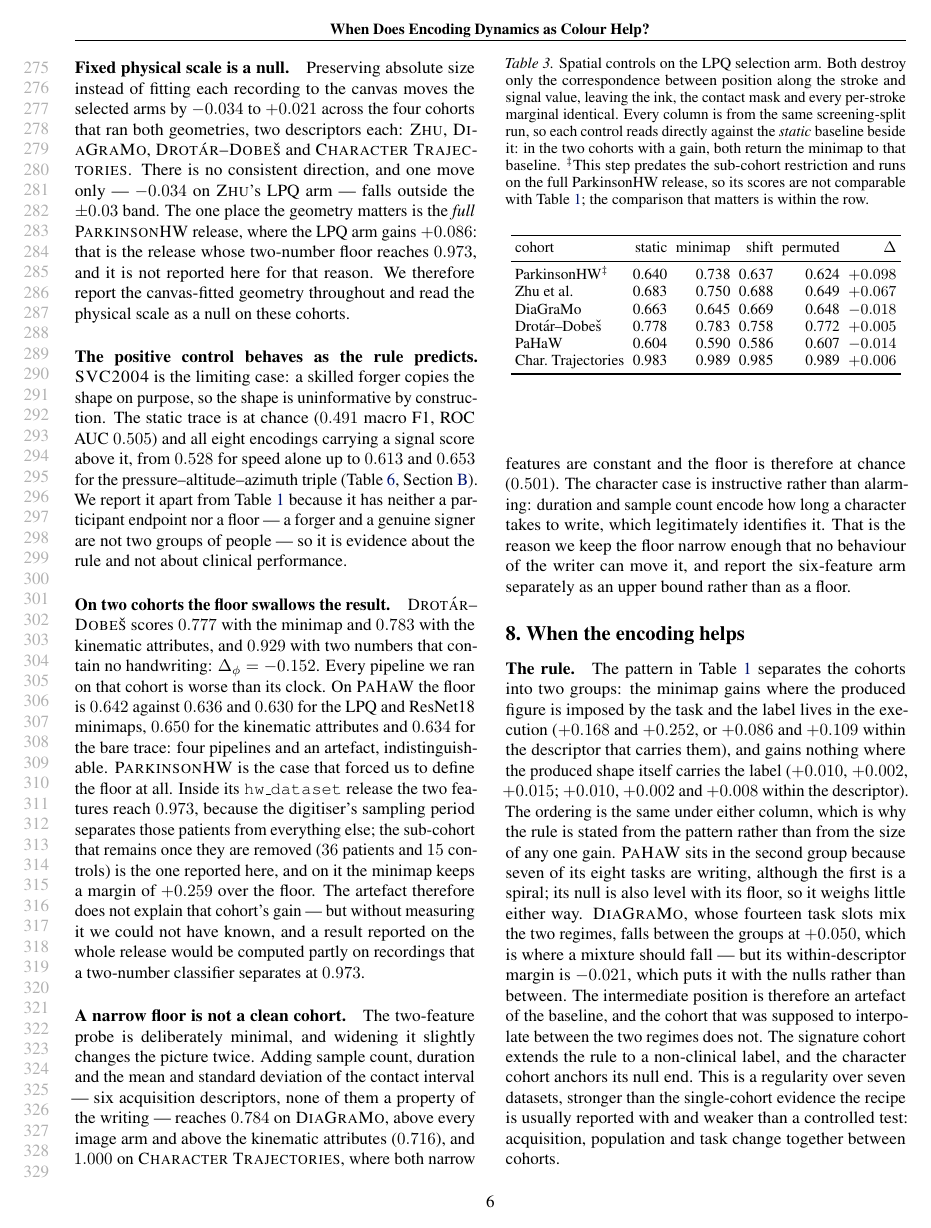
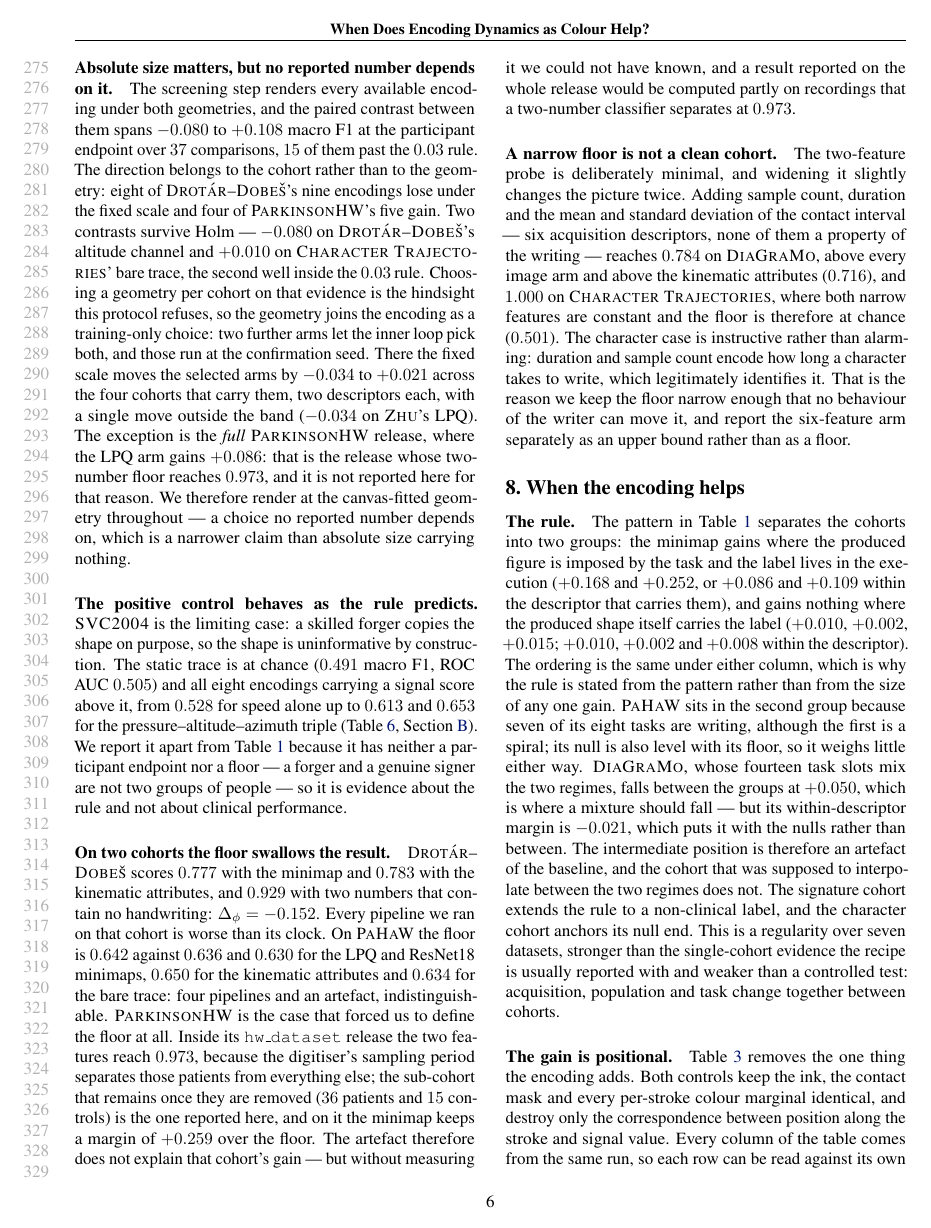
Before and after one commit to munifgebara/handwriting-acquisition-floor-paper, a LaTeX paper (main.tex): page 6 of 11. Compiled offline with pdfLaTeX.

Commit message:
Correct the geometry paragraph to the contrast the protocol declares
A question about whether the review had missed anything sent me back to the
geometry arm, and the paragraph committed a moment ago was wrong in scope. It
reported only the confirmation-seed move of the pre-registered arm and called
the fixed physical scale a null.

The screening step renders every available encoding under both geometries, and
the registered paired contrast at the participant endpoint spans -0.080 to
+0.108 over 37 comparisons, 15 of them past the 0.03 rule. The direction belongs
to the cohort, not to the geometry: eight of the nine encodings lose on
Drotar-Dobes, four of the five gain on ParkinsonHW. Two contrasts survive Holm,
-0.080 on the altitude channel of Drotar-Dobes and +0.010 on the bare trace of
Character Trajectories, the second well inside the 0.03 rule. None of that was
in the paper, and one of the two goes the way of a loss.

Addendum B of the protocol had registered it on 19 November, before the
confirmation ran, and folded the geometry into the training-only choice for
exactly that reason. So the protocol handled it correctly and in time; only the
paper never said so. D9 was a larger omission than the first pass reported, and
the correction leaves the paper stronger rather than weaker.

The first correction I drafted used a best-of-nine difference between the
geometries, which is biased upward by its own selection and is not a declared
statistic. Replaced by the paired contrast with Holm inside its family. Recorded
in the audit document, because it is the kind of shortcut this project exists
not to take.

Both PDFs rebuild at 11 pages, main text still ending on page 8, no overfull
boxes and no undefined references.

Co-Authored-By: Claude Opus 5 <noreply@anthropic.com>

```diff
--- a/main.tex
+++ b/main.tex
@@ -405,15 +405,22 @@ best minimap $0.956$: a margin of $+0.012$, positive in $23$ of the $25$ outer f
 $p = 3 \times 10^{-7}$) and an order of magnitude below the Parkinson cohorts. A real effect, and a
 negligible one.
 
-\paragraph{Fixed physical scale is a null.} Preserving absolute size instead of fitting each
-recording to the canvas moves the selected arms by $-0.034$ to $+0.021$ across the four cohorts
-that ran both geometries, two descriptors each: \textsc{Zhu}, \textsc{DiaGraMo},
-\textsc{Drot\'ar--Dobe\v{s}} and \textsc{Character Trajectories}. There is no consistent direction,
-and one move only --- $-0.034$ on \textsc{Zhu}'s LPQ arm --- falls outside the $\pm 0.03$ band. The
-one place the geometry matters is the \emph{full} \textsc{ParkinsonHW} release, where the LPQ arm
-gains $+0.086$: that is the release whose two-number floor reaches $0.973$, and it is not reported
-here for that reason. We therefore report the canvas-fitted geometry throughout and read the
-physical scale as a null on these cohorts.
+\paragraph{Absolute size matters, but no reported number depends on it.} The screening step
+renders every available encoding under both geometries, and the paired contrast between them spans
+$-0.080$ to $+0.108$ macro F1 at the participant endpoint over $37$ comparisons, $15$ of them past
+the $0.03$ rule. The direction belongs to the cohort rather than to the geometry: eight of
+\textsc{Drot\'ar--Dobe\v{s}}'s nine encodings lose under the fixed scale and four of
+\textsc{ParkinsonHW}'s five gain. Two contrasts survive Holm --- $-0.080$ on
+\textsc{Drot\'ar--Dobe\v{s}}'s altitude channel and $+0.010$ on \textsc{Character Trajectories}'
+bare trace, the second well inside the $0.03$ rule. Choosing a geometry per cohort on that evidence
+is the hindsight this protocol refuses, so the geometry joins the encoding as a training-only
+choice: two further arms let the inner loop pick both, and those run at the confirmation seed.
+There the fixed scale moves the selected arms by $-0.034$ to $+0.021$ across the four cohorts that
+carry them, two descriptors each, with a single move outside the band ($-0.034$ on \textsc{Zhu}'s
+LPQ). The exception is the \emph{full} \textsc{ParkinsonHW} release, where the LPQ arm gains
+$+0.086$: that is the release whose two-number floor reaches $0.973$, and it is not reported here
+for that reason. We therefore render at the canvas-fitted geometry throughout --- a choice no
+reported number depends on, which is a narrower claim than absolute size carrying nothing.
 
 \paragraph{The positive control behaves as the rule predicts.} \textsc{SVC2004} is the limiting
 case: a skilled forger copies the shape on purpose, so the shape is uninformative by construction.
```
